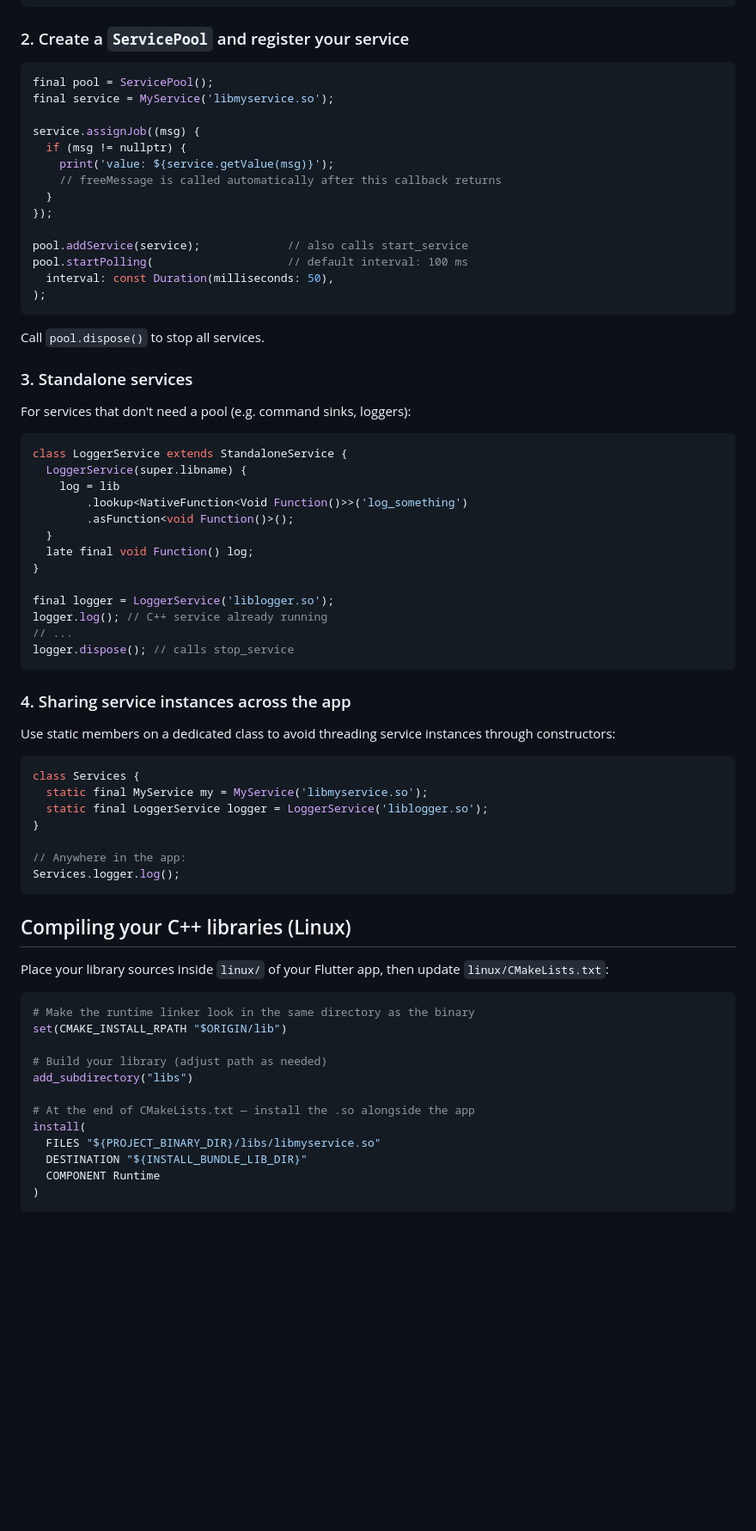
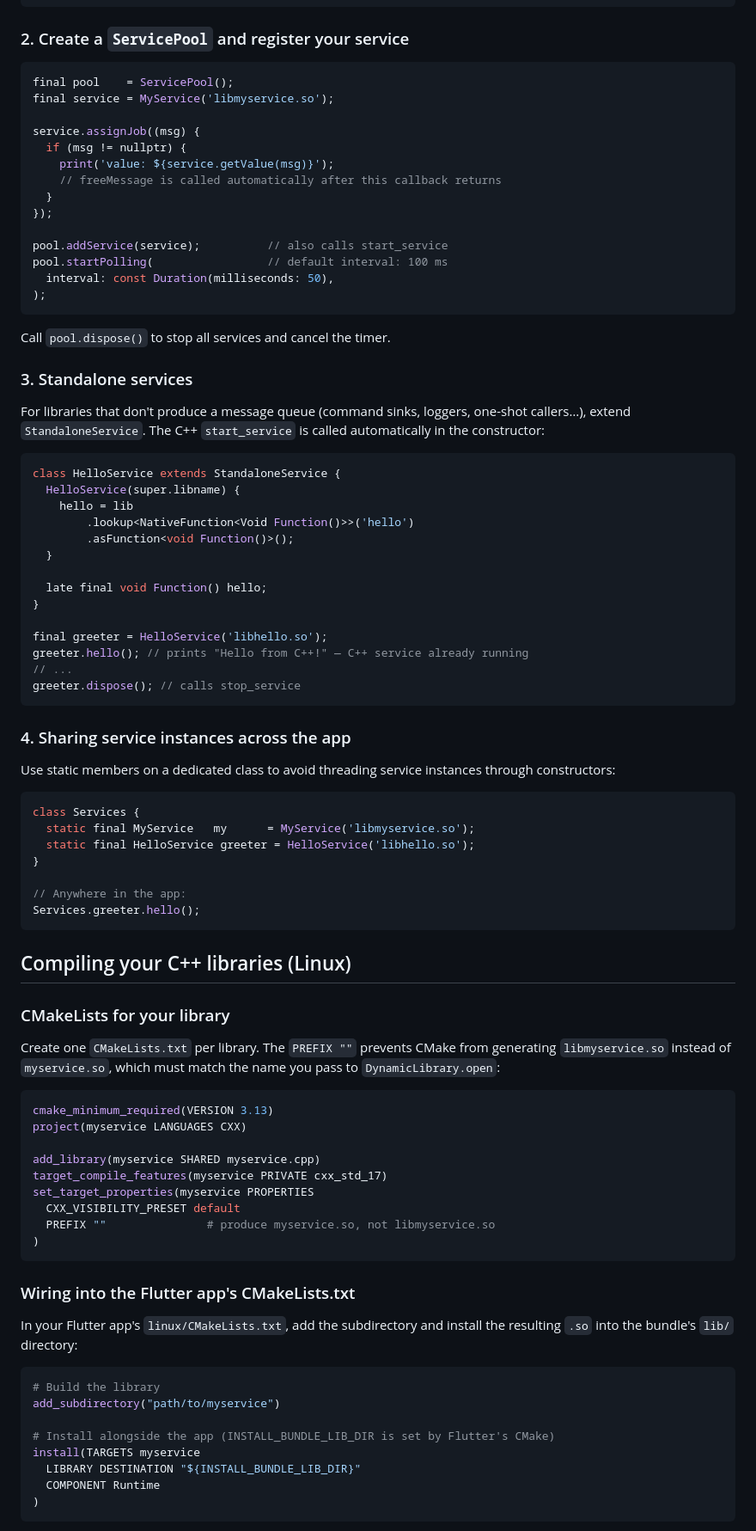
Before and after one commit to Renaud-Barrau/flutter_cpp_bridge, a Markdown page: README.md, the part around one of its changes. Shown at 86% size. Drawn GitHub-style; blank space fills up the shorter version.

Commit message:
docs: Update README.md
Add explanation on the standalone service

Signed-off-by: Renaud Barrau <rbarrau33@gmail.com>

````diff
--- a/README.md
+++ b/README.md
@@ -116,7 +153,7 @@ class MyService extends Service {
 ### 2. Create a `ServicePool` and register your service
 
 ```dart
-final pool = ServicePool();
+final pool    = ServicePool();
 final service = MyService('libmyservice.so');
 
 service.assignJob((msg) {
@@ -126,32 +163,35 @@ service.assignJob((msg) {
   }
 });
 
-pool.addService(service);             // also calls start_service
-pool.startPolling(                    // default interval: 100 ms
+pool.addService(service);          // also calls start_service
+pool.startPolling(                 // default interval: 100 ms
   interval: const Duration(milliseconds: 50),
 );
 ```
 
-Call `pool.dispose()` to stop all services.
+Call `pool.dispose()` to stop all services and cancel the timer.
 
 ### 3. Standalone services
 
-For services that don't need a pool (e.g. command sinks, loggers):
+For libraries that don't produce a message queue (command sinks, loggers,
+one-shot callers…), extend `StandaloneService`. The C++ `start_service` is
+called automatically in the constructor:
 
 ```dart
-class LoggerService extends StandaloneService {
-  LoggerService(super.libname) {
-    log = lib
-        .lookup<NativeFunction<Void Function()>>('log_something')
+class HelloService extends StandaloneService {
+  HelloService(super.libname) {
+    hello = lib
+        .lookup<NativeFunction<Void Function()>>('hello')
         .asFunction<void Function()>();
   }
-  late final void Function() log;
+
+  late final void Function() hello;
 }
 
-final logger = LoggerService('liblogger.so');
-logger.log(); // C++ service already running
+final greeter = HelloService('libhello.so');
+greeter.hello(); // prints "Hello from C++!" — C++ service already running
 // ...
-logger.dispose(); // calls stop_service
+greeter.dispose(); // calls stop_service
 ```
 
 ### 4. Sharing service instances across the app
@@ -161,30 +201,46 @@ through constructors:
 
 ```dart
 class Services {
-  static final MyService my = MyService('libmyservice.so');
-  static final LoggerService logger = LoggerService('liblogger.so');
+  static final MyService   my      = MyService('libmyservice.so');
+  static final HelloService greeter = HelloService('libhello.so');
 }
 
 // Anywhere in the app:
-Services.logger.log();
+Services.greeter.hello();
 ```
 
 ## Compiling your C++ libraries (Linux)
 
-Place your library sources inside `linux/` of your Flutter app, then update
-`linux/CMakeLists.txt`:
+### CMakeLists for your library
+
+Create one `CMakeLists.txt` per library. The `PREFIX ""` prevents CMake from
+generating `libmyservice.so` instead of `myservice.so`, which must match the
+name you pass to `DynamicLibrary.open`:
 
 ```cmake
-# Make the runtime linker look in the same directory as the binary
-set(CMAKE_INSTALL_RPATH "$ORIGIN/lib")
+cmake_minimum_required(VERSION 3.13)
+project(myservice LANGUAGES CXX)
 
-# Build your library (adjust path as needed)
-add_subdirectory("libs")
+add_library(myservice SHARED myservice.cpp)
+target_compile_features(myservice PRIVATE cxx_std_17)
+set_target_properties(myservice PROPERTIES
+  CXX_VISIBILITY_PRESET default
+  PREFIX ""               # produce myservice.so, not libmyservice.so
+)
+```
 
-# At the end of CMakeLists.txt — install the .so alongside the app
-install(
-  FILES "${PROJECT_BINARY_DIR}/libs/libmyservice.so"
-  DESTINATION "${INSTALL_BUNDLE_LIB_DIR}"
+### Wiring into the Flutter app's CMakeLists.txt
+
+In your Flutter app's `linux/CMakeLists.txt`, add the subdirectory and install
+the resulting `.so` into the bundle's `lib/` directory:
+
+```cmake
+# Build the library
+add_subdirectory("path/to/myservice")
+
+# Install alongside the app (INSTALL_BUNDLE_LIB_DIR is set by Flutter's CMake)
+install(TARGETS myservice
+  LIBRARY DESTINATION "${INSTALL_BUNDLE_LIB_DIR}"
   COMPONENT Runtime
 )
 ```
````
Also changed, not shown: other parts of README.md (+76 -24 lines).
